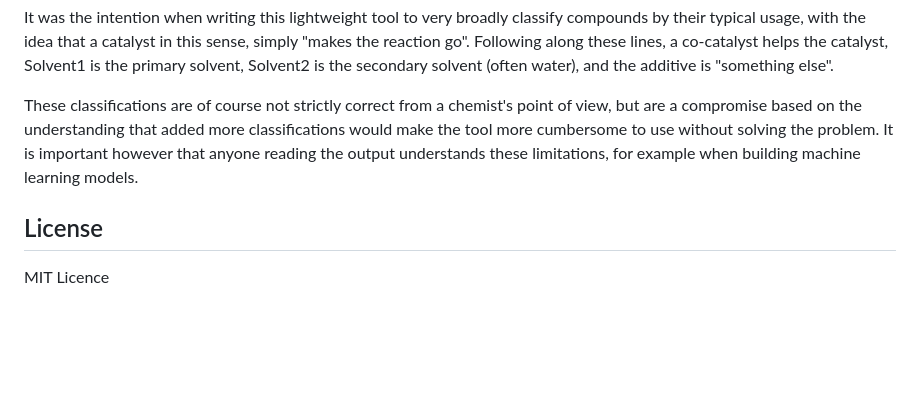
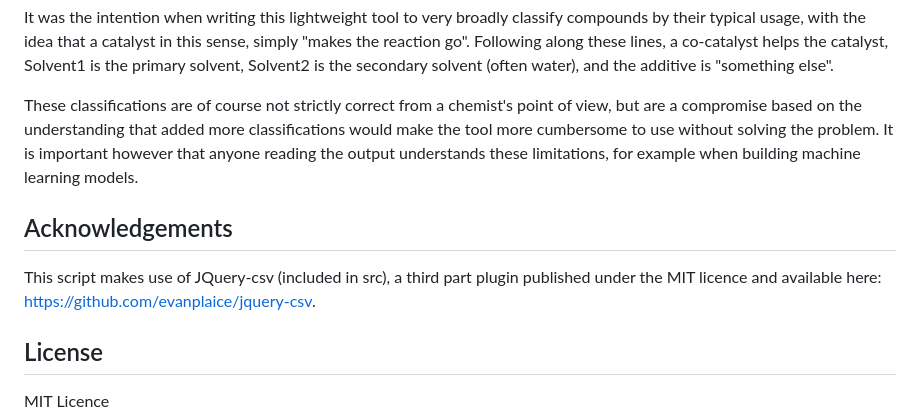
Before and after one commit to thatchemistryguy/PyParse_designer, a Markdown page: README.md, the part around the change. Rendered like a GitHub page; blank space fills up the shorter version.

```diff
--- a/README.md
+++ b/README.md
@@ -150,7 +150,10 @@ It was the intention when writing this lightweight tool to very broadly classify
 
 These classifications are of course not strictly correct from a chemist's point of view, but are a compromise based on the understanding that added more classifications would make the tool more cumbersome to use without solving the problem. It is important however that anyone reading the output understands these limitations, for example when building machine learning models.
 
+Acknowledgements
+-----------------
 
+This script makes use of JQuery-csv (included in src), a third part plugin published under the MIT licence and available here: https://github.com/evanplaice/jquery-csv.
 
 License
 ---------------
```
